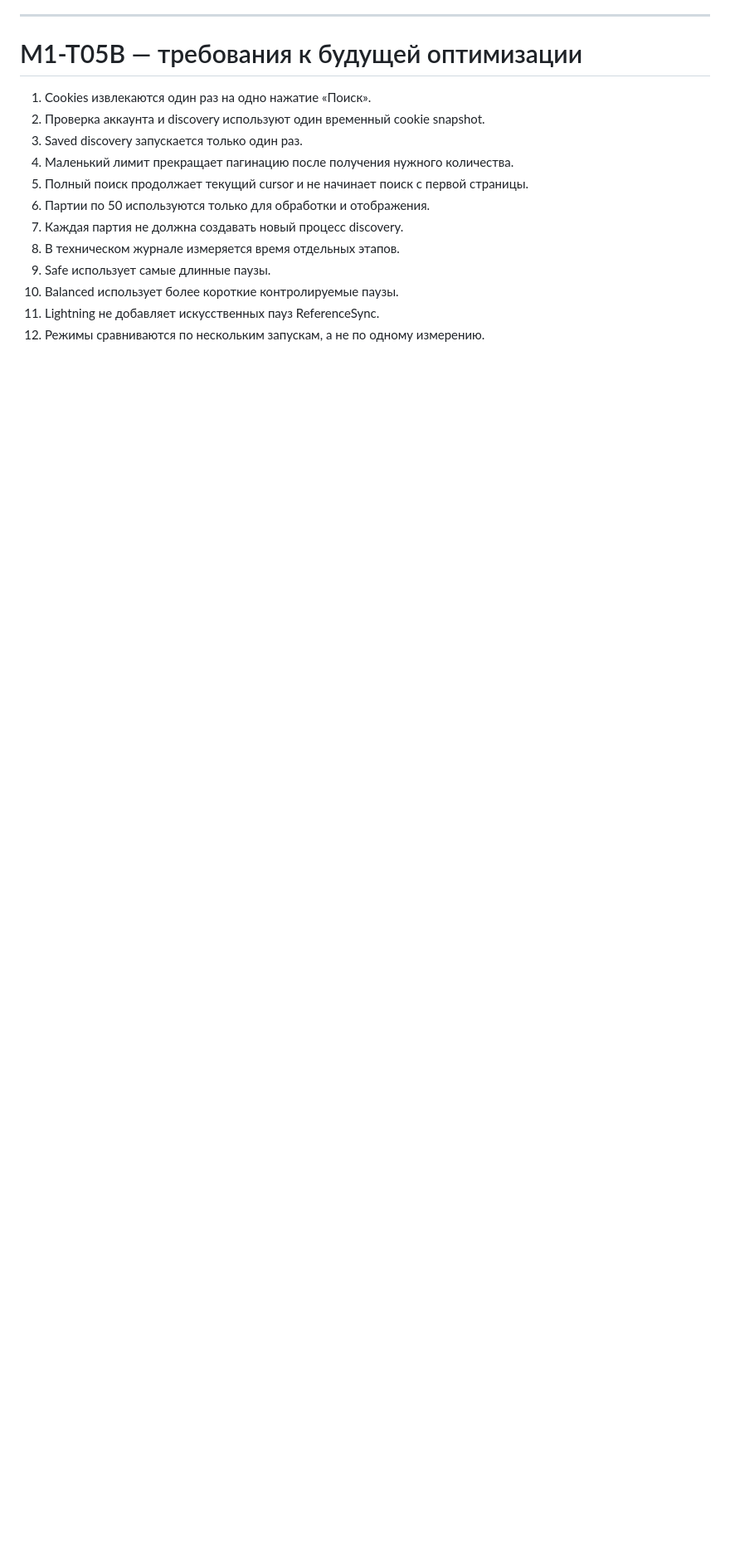
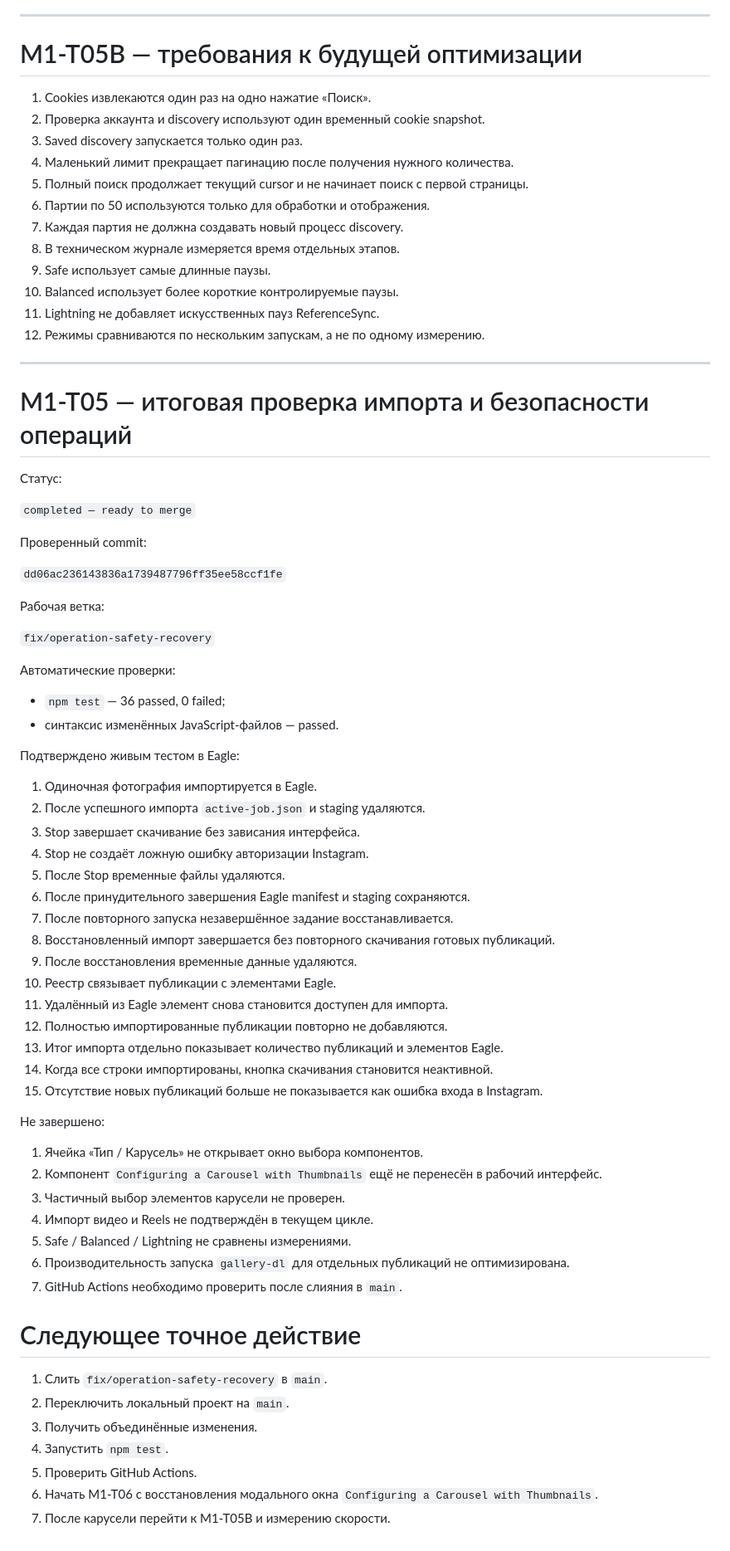
Before and after one commit to Rellese/reference-sync, a Markdown page: STATUS.md, the part around one of its changes. Shown at 83% size. Rendered like a GitHub page; blank space fills up the shorter version.

Commit message:
Update status after operation safety verification

```diff
--- a/STATUS.md
+++ b/STATUS.md
@@ -456,3 +456,63 @@ Production-код менять только после regression test.
 10. Balanced использует более короткие контролируемые паузы.
 11. Lightning не добавляет искусственных пауз ReferenceSync.
 12. Режимы сравниваются по нескольким запускам, а не по одному измерению.
+
+---
+
+# M1-T05 — итоговая проверка импорта и безопасности операций
+
+Статус:
+
+`completed — ready to merge`
+
+Проверенный commit:
+
+`dd06ac236143836a1739487796ff35ee58ccf1fe`
+
+Рабочая ветка:
+
+`fix/operation-safety-recovery`
+
+Автоматические проверки:
+
+- `npm test` — 36 passed, 0 failed;
+- синтаксис изменённых JavaScript-файлов — passed.
+
+Подтверждено живым тестом в Eagle:
+
+1. Одиночная фотография импортируется в Eagle.
+2. После успешного импорта `active-job.json` и staging удаляются.
+3. Stop завершает скачивание без зависания интерфейса.
+4. Stop не создаёт ложную ошибку авторизации Instagram.
+5. После Stop временные файлы удаляются.
+6. После принудительного завершения Eagle manifest и staging сохраняются.
+7. После повторного запуска незавершённое задание восстанавливается.
+8. Восстановленный импорт завершается без повторного скачивания готовых публикаций.
+9. После восстановления временные данные удаляются.
+10. Реестр связывает публикации с элементами Eagle.
+11. Удалённый из Eagle элемент снова становится доступен для импорта.
+12. Полностью импортированные публикации повторно не добавляются.
+13. Итог импорта отдельно показывает количество публикаций и элементов Eagle.
+14. Когда все строки импортированы, кнопка скачивания становится неактивной.
+15. Отсутствие новых публикаций больше не показывается как ошибка входа в Instagram.
+
+Не завершено:
+
+1. Ячейка «Тип / Карусель» не открывает окно выбора компонентов.
+2. Компонент `Configuring a Carousel with Thumbnails` ещё не перенесён в рабочий интерфейс.
+3. Частичный выбор элементов карусели не проверен.
+4. Импорт видео и Reels не подтверждён в текущем цикле.
+5. Safe / Balanced / Lightning не сравнены измерениями.
+6. Производительность запуска `gallery-dl` для отдельных публикаций не оптимизирована.
+7. GitHub Actions необходимо проверить после слияния в `main`.
+
+# Следующее точное действие
+
+1. Слить `fix/operation-safety-recovery` в `main`.
+2. Переключить локальный проект на `main`.
+3. Получить объединённые изменения.
+4. Запустить `npm test`.
+5. Проверить GitHub Actions.
+6. Начать M1-T06 с восстановления модального окна
+   `Configuring a Carousel with Thumbnails`.
+7. После карусели перейти к M1-T05B и измерению скорости.
```
Also changed, not shown: other parts of STATUS.md (+6 -6 lines).
